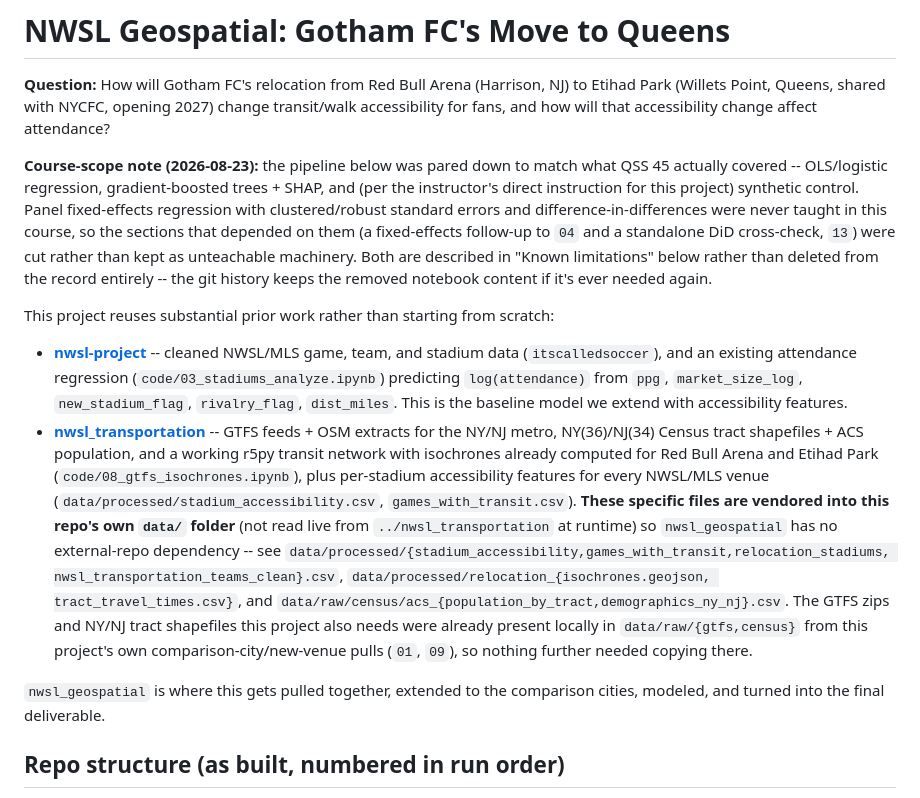
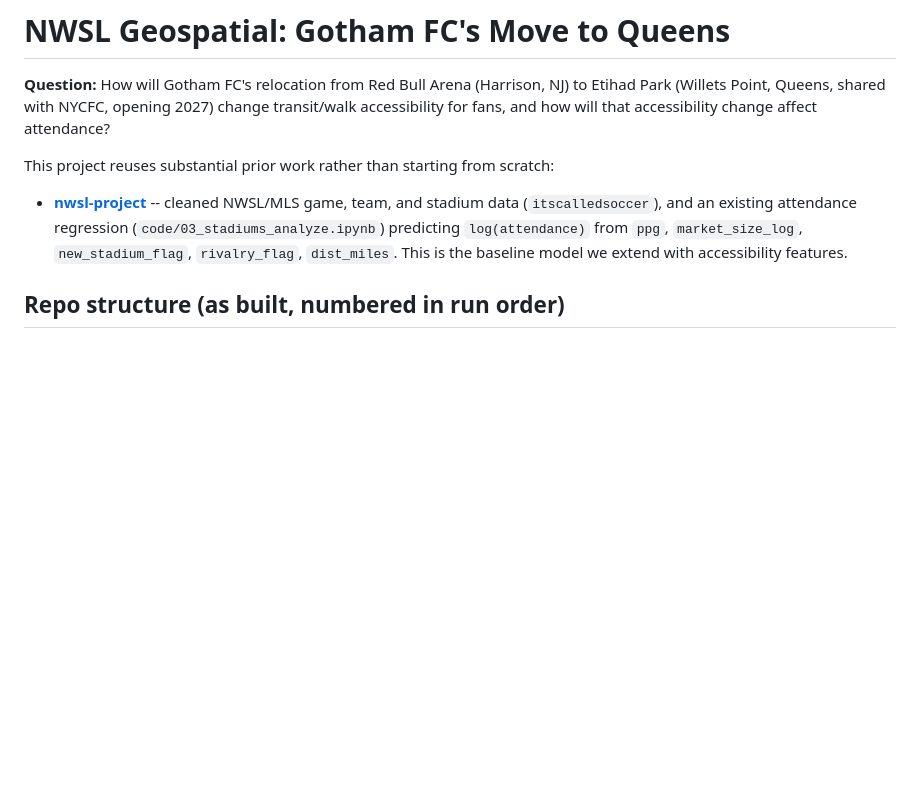
Before and after one commit to isabelpt/nwsl-gotham-relocation, a Markdown page: README.md, the part around the change. GitHub-like rendering; blank space fills up the shorter version.

```diff
--- a/README.md
+++ b/README.md
@@ -3,15 +3,6 @@
 **Question:** How will Gotham FC's relocation from Red Bull Arena (Harrison, NJ) to Etihad
 Park (Willets Point, Queens, shared with NYCFC, opening 2027) change transit/walk
 accessibility for fans, and how will that accessibility change affect attendance?
-
-**Course-scope note (2026-08-23):** the pipeline below was pared down to match what QSS 45
-actually covered -- OLS/logistic regression, gradient-boosted trees + SHAP, and (per the
-instructor's direct instruction for this project) synthetic control. Panel fixed-effects
-regression with clustered/robust standard errors and difference-in-differences were never
-taught in this course, so the sections that depended on them (a fixed-effects follow-up to `04`
-and a standalone DiD cross-check, `13`) were cut rather than kept as unteachable machinery. Both
-are described in "Known limitations" below rather than deleted from the record entirely -- the
-git history keeps the removed notebook content if it's ever needed again.
 
 This project reuses substantial prior work rather than starting from scratch:
 
@@ -20,22 +11,7 @@ This project reuses substantial prior work rather than starting from scratch:
   (`code/03_stadiums_analyze.ipynb`) predicting `log(attendance)` from `ppg`,
   `market_size_log`, `new_stadium_flag`, `rivalry_flag`, `dist_miles`. This is the baseline
   model we extend with accessibility features.
-- **[nwsl_transportation](../nwsl_transportation)** -- GTFS feeds + OSM extracts for the NY/NJ
-  metro, NY(36)/NJ(34) Census tract shapefiles + ACS population, and a working r5py transit
-  network with isochrones already computed for Red Bull Arena and Etihad Park
-  (`code/08_gtfs_isochrones.ipynb`), plus per-stadium accessibility features for every
-  NWSL/MLS venue (`data/processed/stadium_accessibility.csv`, `games_with_transit.csv`).
-  **These specific files are vendored into this repo's own `data/` folder** (not read live from
-  `../nwsl_transportation` at runtime) so `nwsl_geospatial` has no external-repo dependency --
-  see `data/processed/{stadium_accessibility,games_with_transit,relocation_stadiums,
-  nwsl_transportation_teams_clean}.csv`, `data/processed/relocation_{isochrones.geojson,
-  tract_travel_times.csv}`, and `data/raw/census/acs_{population_by_tract,demographics_ny_nj}.csv`.
-  The GTFS zips and NY/NJ tract shapefiles this project also needs were already present locally
-  in `data/raw/{gtfs,census}` from this project's own comparison-city/new-venue pulls (`01`,
-  `09`), so nothing further needed copying there.
 
-`nwsl_geospatial` is where this gets pulled together, extended to the comparison cities,
-modeled, and turned into the final deliverable.
 
 ## Repo structure (as built, numbered in run order)
 
```
